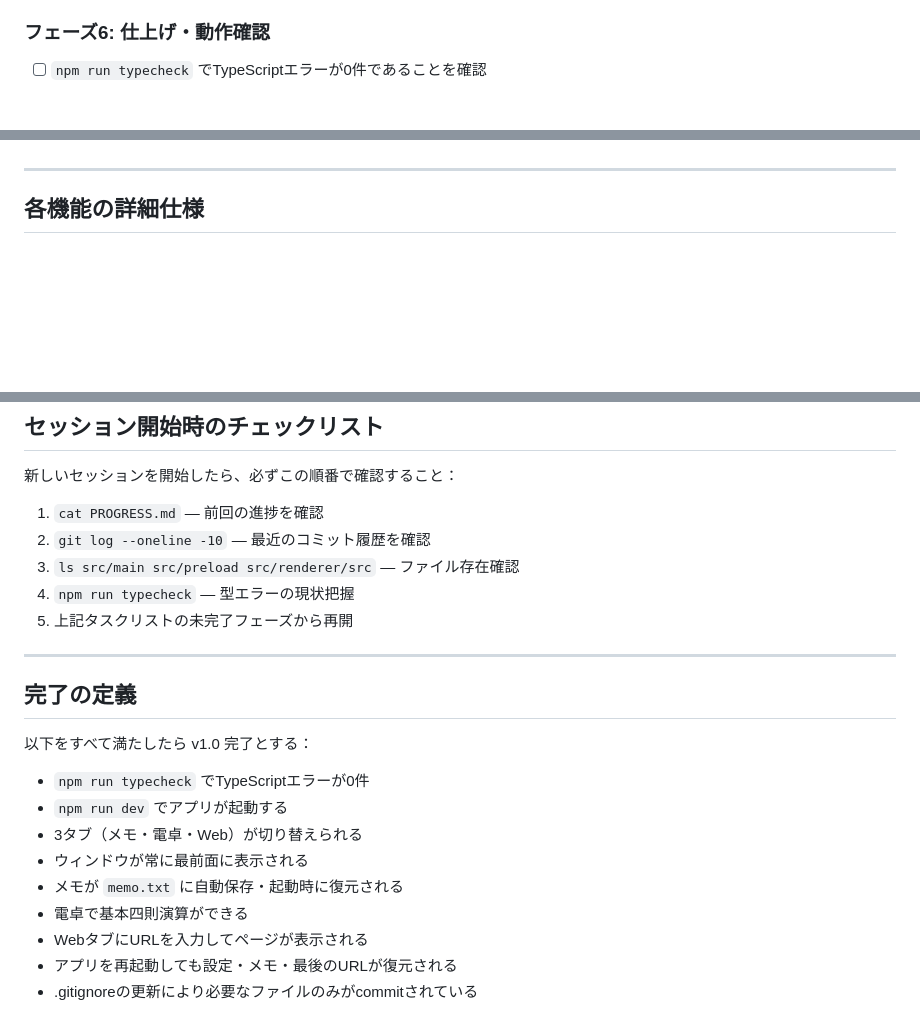
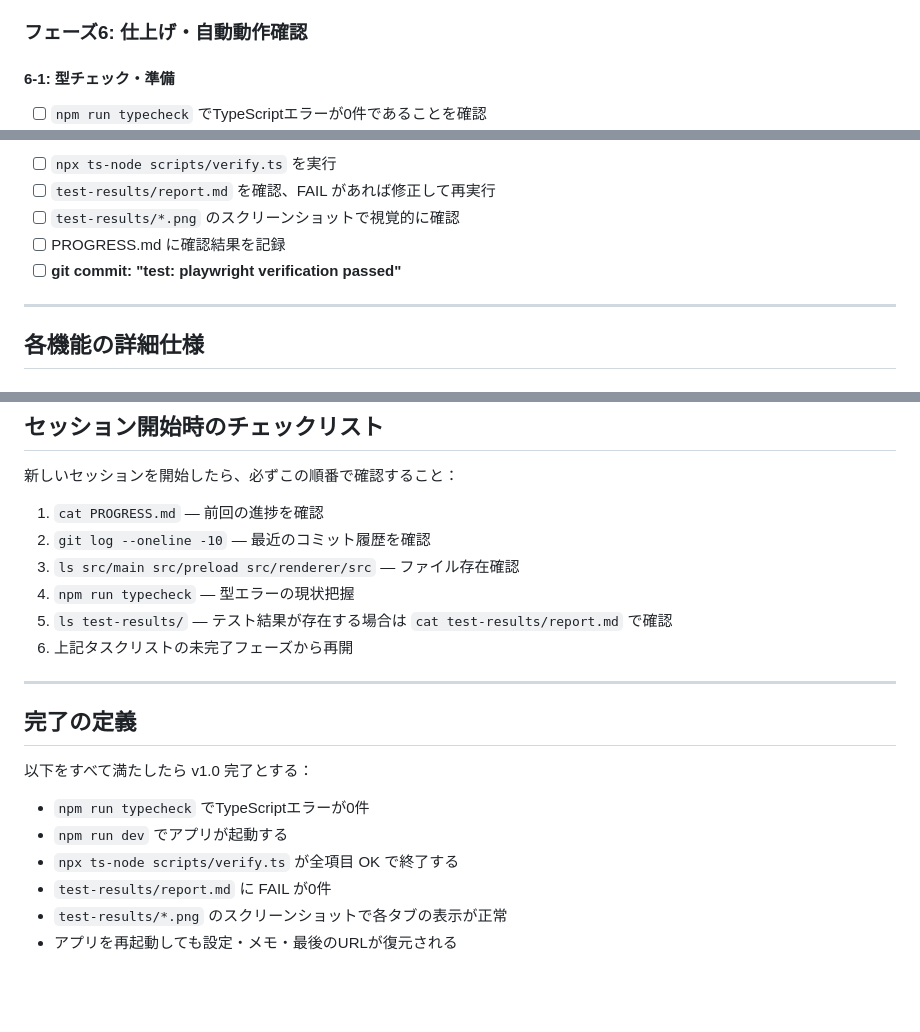
Before and after one commit to kaz56-t/FloatPad, a Markdown page: CLAUDE.md, 3 parts joined by grey strips. Rendered like a GitHub page; blank space fills up the shorter version.

Commit message:
update claude

```diff
--- a/CLAUDE.md
+++ b/CLAUDE.md
@@ -132,5 +132,7 @@ floatpad/
 - [ ] `target="_blank"` リンクはシステムブラウザで開く（`shell.openExternal`）
 - [ ] **git commit: "feat: webviewer tab"**
 
-### フェーズ6: 仕上げ・動作確認
+### フェーズ6: 仕上げ・自動動作確認
+
+#### 6-1: 型チェック・準備
 - [ ] `npm run typecheck` でTypeScriptエラーが0件であることを確認
@@ -140,3 +238,8 @@ floatpad/
+- [ ] `npx ts-node scripts/verify.ts` を実行
+- [ ] `test-results/report.md` を確認、FAIL があれば修正して再実行
+- [ ] `test-results/*.png` のスクリーンショットで視覚的に確認
+- [ ] PROGRESS.md に確認結果を記録
+- [ ] **git commit: "test: playwright verification passed"**
 
 ---
 
@@ -291,7 +394,8 @@ memo.jsのdebounce実装を完了させ、git commitする
 2. `git log --oneline -10` — 最近のコミット履歴を確認
 3. `ls src/main src/preload src/renderer/src` — ファイル存在確認
 4. `npm run typecheck` — 型エラーの現状把握
-5. 上記タスクリストの未完了フェーズから再開
+5. `ls test-results/` — テスト結果が存在する場合は `cat test-results/report.md` で確認
+6. 上記タスクリストの未完了フェーズから再開
 
 ---
 
@@ -301,10 +405,7 @@ memo.jsのdebounce実装を完了させ、git commitする
 
 - `npm run typecheck` でTypeScriptエラーが0件
 - `npm run dev` でアプリが起動する
-- 3タブ（メモ・電卓・Web）が切り替えられる
-- ウィンドウが常に最前面に表示される
-- メモが `memo.txt` に自動保存・起動時に復元される
-- 電卓で基本四則演算ができる
-- WebタブにURLを入力してページが表示される
+- `npx ts-node scripts/verify.ts` が全項目 OK で終了する
+- `test-results/report.md` に FAIL が0件
+- `test-results/*.png` のスクリーンショットで各タブの表示が正常
 - アプリを再起動しても設定・メモ・最後のURLが復元される
-- .gitignoreの更新により必要なファイルのみがcommitされている
```
Also changed, not shown: other parts of CLAUDE.md (+99 -3 lines).
